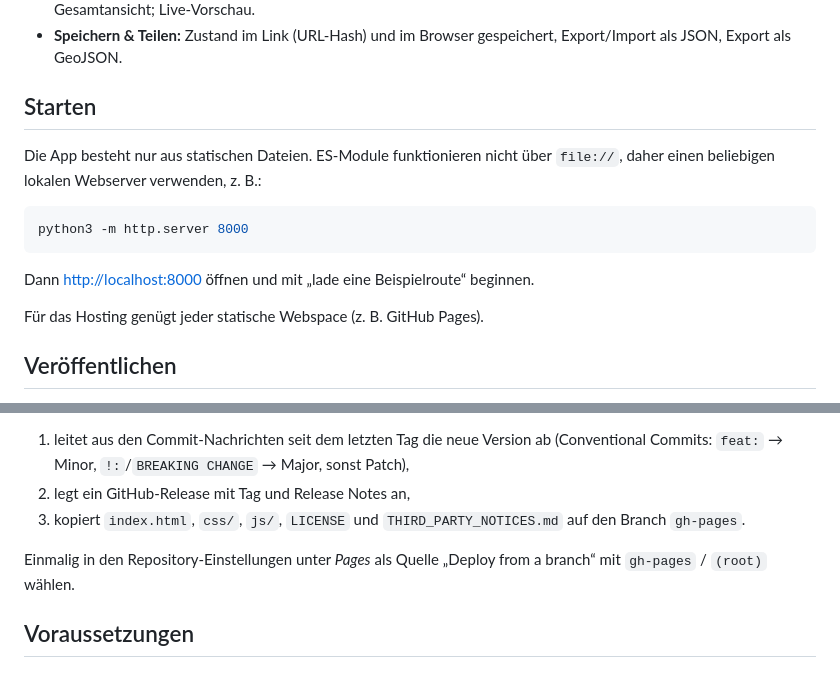
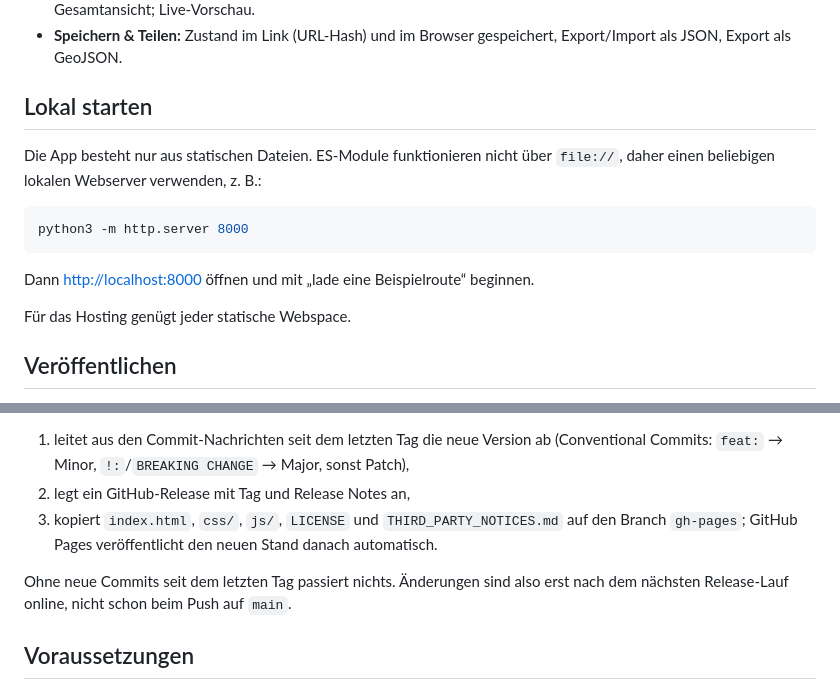
Before and after one commit to urfin78/elcanomaps, a Markdown page: README.md, 2 parts joined by grey strips. Rendered like a GitHub page.

```diff
--- a/README.md
+++ b/README.md
@@ -19,7 +21,7 @@ ohne Build-Schritt, mit freien Daten aus OpenStreetMap.
 - **Speichern & Teilen:** Zustand im Link (URL-Hash) und im Browser gespeichert,
   Export/Import als JSON, Export als GeoJSON.
 
-## Starten
+## Lokal starten
 
 Die App besteht nur aus statischen Dateien. ES-Module funktionieren nicht über
 `file://`, daher einen beliebigen lokalen Webserver verwenden, z. B.:
@@ -30,7 +32,7 @@ python3 -m http.server 8000
 
 Dann <http://localhost:8000> öffnen und mit „lade eine Beispielroute“ beginnen.
 
-Für das Hosting genügt jeder statische Webspace (z. B. GitHub Pages).
+Für das Hosting genügt jeder statische Webspace.
 
 ## Veröffentlichen
 
@@ -43,10 +46,11 @@ Die App wird über GitHub Pages vom Branch `gh-pages` ausgeliefert. Der Workflow
    sonst Patch),
 2. legt ein GitHub-Release mit Tag und Release Notes an,
 3. kopiert `index.html`, `css/`, `js/`, `LICENSE` und `THIRD_PARTY_NOTICES.md`
-   auf den Branch `gh-pages`.
+   auf den Branch `gh-pages`; GitHub Pages veröffentlicht den neuen Stand
+   danach automatisch.
 
-Einmalig in den Repository-Einstellungen unter *Pages* als Quelle
-„Deploy from a branch“ mit `gh-pages` / `(root)` wählen.
+Ohne neue Commits seit dem letzten Tag passiert nichts. Änderungen sind also
+erst nach dem nächsten Release-Lauf online, nicht schon beim Push auf `main`.
 
 ## Voraussetzungen
 
```
Also changed, not shown: other parts of README.md (+4 -1 lines).
